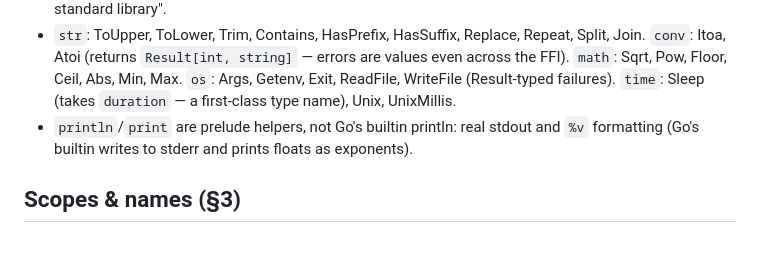
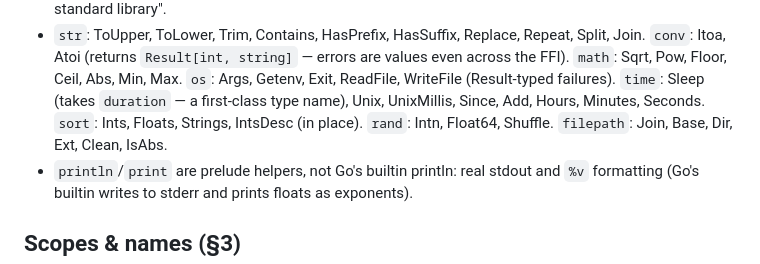
Before and after one commit to lantos1618/gopp, a Markdown page: SPEC.md, the part around the change. GitHub-like rendering; blank space fills up the shorter version.

Commit message:
docs: sort/rand/filepath/time arithmetic in SPEC

```diff
--- a/SPEC.md
+++ b/SPEC.md
@@ -176,7 +176,10 @@ Section numbers refer to the ZEN SEMA SKELETON this compiler follows.
   `Result[int, string]` — errors are values even across the FFI).
   `math`: Sqrt, Pow, Floor, Ceil, Abs, Min, Max. `os`: Args, Getenv,
   Exit, ReadFile, WriteFile (Result-typed failures). `time`: Sleep
-  (takes `duration` — a first-class type name), Unix, UnixMillis.
+  (takes `duration` — a first-class type name), Unix, UnixMillis,
+  Since, Add, Hours, Minutes, Seconds. `sort`: Ints, Floats, Strings,
+  IntsDesc (in place). `rand`: Intn, Float64, Shuffle. `filepath`:
+  Join, Base, Dir, Ext, Clean, IsAbs.
 - `println`/`print` are prelude helpers, not Go's builtin println:
   real stdout and `%v` formatting (Go's builtin writes to stderr and
   prints floats as exponents).
```
